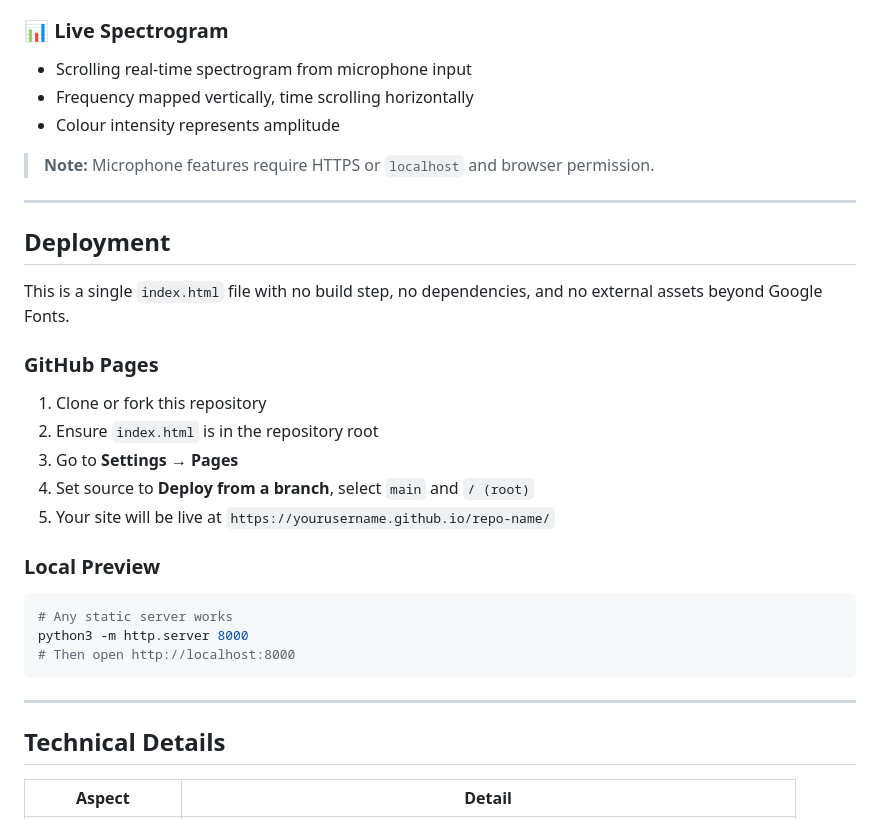
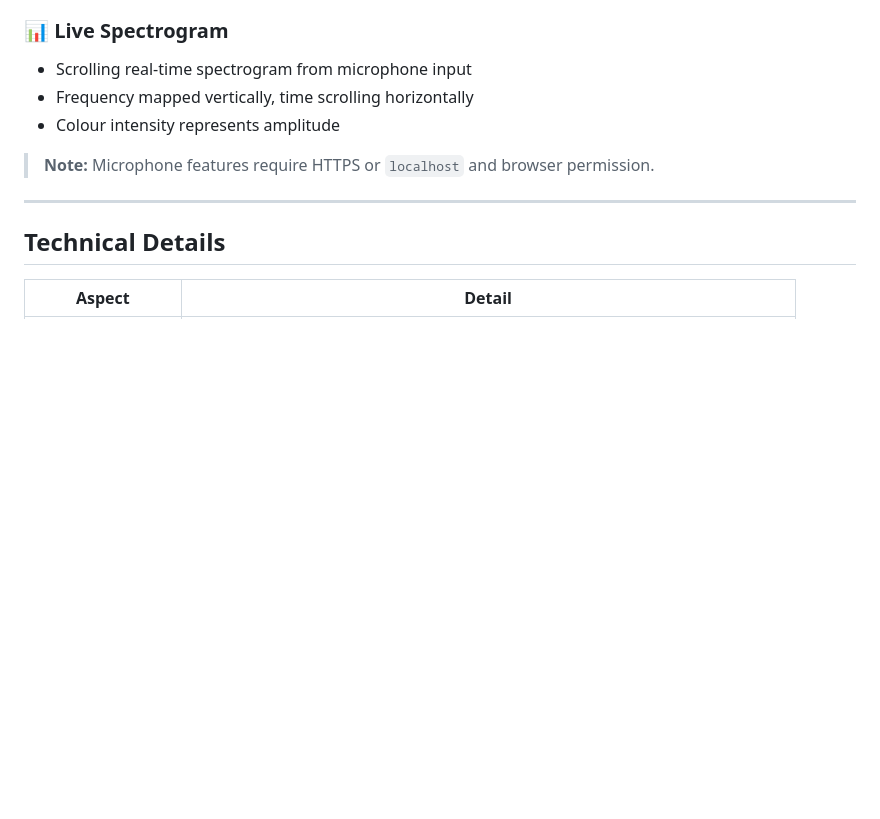
Before and after one commit to BrendanJamesLynskey/MusicalTimeStretchingPitchShifting, a Markdown page: README.md, the part around the change. GitHub-like rendering; blank space fills up the shorter version.

````diff
--- a/README.md
+++ b/README.md
@@ -57,27 +57,6 @@ The presentation includes three live audio tools built with the **Web Audio API*
 
 > **Note:** Microphone features require HTTPS or `localhost` and browser permission.
 
----
-
-## Deployment
-
-This is a single `index.html` file with no build step, no dependencies, and no external assets beyond Google Fonts.
-
-### GitHub Pages
-
-1. Clone or fork this repository
-2. Ensure `index.html` is in the repository root
-3. Go to **Settings → Pages**
-4. Set source to **Deploy from a branch**, select `main` and `/ (root)`
-5. Your site will be live at `https://yourusername.github.io/repo-name/`
-
-### Local Preview
-
-```bash
-# Any static server works
-python3 -m http.server 8000
-# Then open http://localhost:8000
-```
 
 ---
 
````
